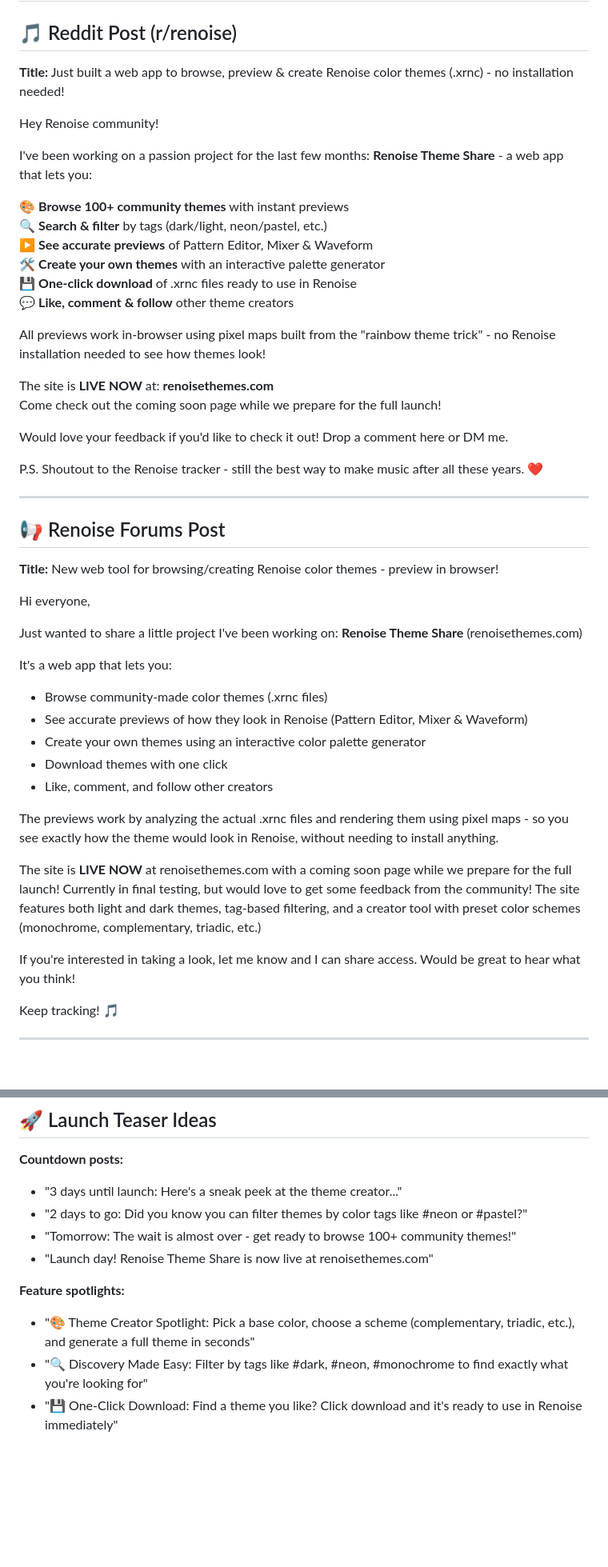
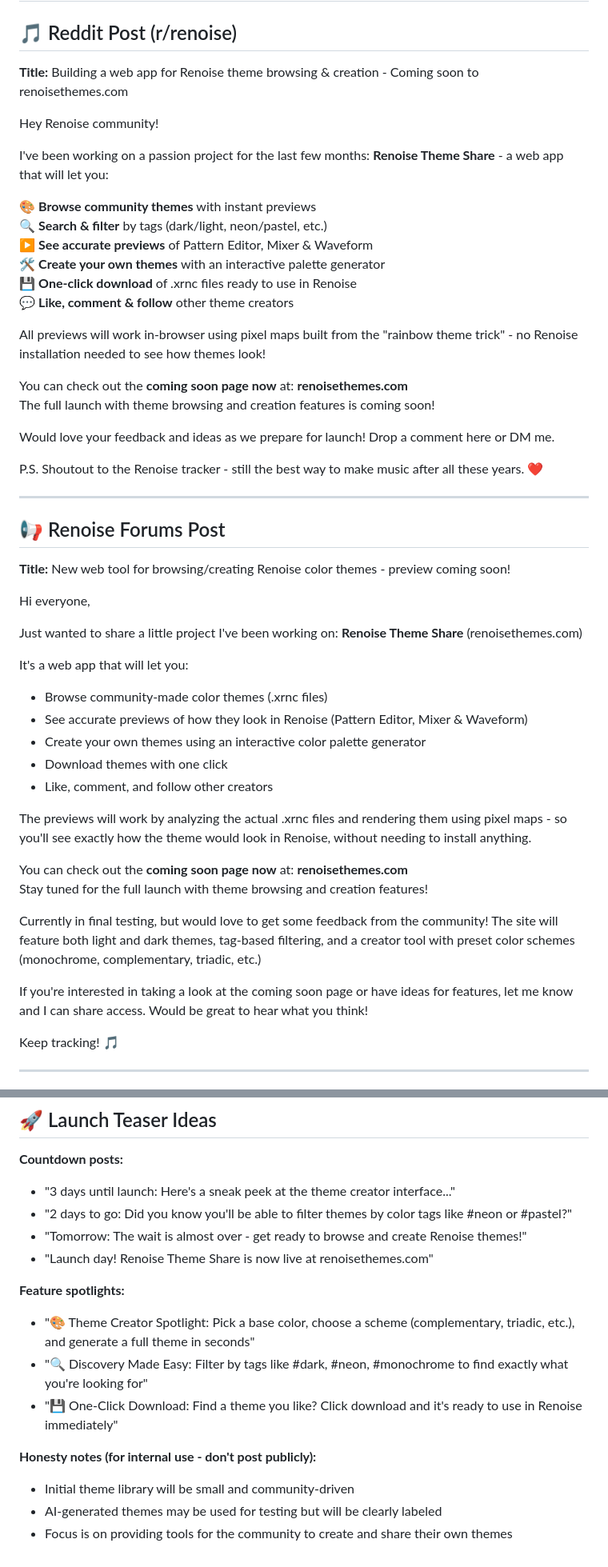
Before and after one commit to mene311/renoise-themes, a Markdown page: HYPE_CONTENT.md, 2 parts joined by grey strips. Shown at 80% size. Rendered like a GitHub page; blank space fills up the shorter version.

Commit message:
docs: Update HYPE_CONTENT.md with accurate, non-overpromising hype content for Reddit & Forum posts

```diff
--- a/HYPE_CONTENT.md
+++ b/HYPE_CONTENT.md
@@ -2,25 +2,25 @@
 
 ## 🎵 Reddit Post (r/renoise)
 
-**Title:** Just built a web app to browse, preview & create Renoise color themes (.xrnc) - no installation needed!
+**Title:** Building a web app for Renoise theme browsing & creation - Coming soon to renoisethemes.com
 
 Hey Renoise community!
 
-I've been working on a passion project for the last few months: **Renoise Theme Share** - a web app that lets you:
+I've been working on a passion project for the last few months: **Renoise Theme Share** - a web app that will let you:
 
-🎨 **Browse 100+ community themes** with instant previews
+🎨 **Browse community themes** with instant previews
 🔍 **Search & filter** by tags (dark/light, neon/pastel, etc.)
 ▶️ **See accurate previews** of Pattern Editor, Mixer & Waveform
 🛠️ **Create your own themes** with an interactive palette generator
 💾 **One-click download** of .xrnc files ready to use in Renoise
 💬 **Like, comment & follow** other theme creators
 
-All previews work in-browser using pixel maps built from the "rainbow theme trick" - no Renoise installation needed to see how themes look!
+All previews will work in-browser using pixel maps built from the "rainbow theme trick" - no Renoise installation needed to see how themes look!
 
-The site is **LIVE NOW** at: **renoisethemes.com**
-Come check out the coming soon page while we prepare for the full launch!
+You can check out the **coming soon page now** at: **renoisethemes.com**
+The full launch with theme browsing and creation features is coming soon!
 
-Would love your feedback if you'd like to check it out! Drop a comment here or DM me.
+Would love your feedback and ideas as we prepare for launch! Drop a comment here or DM me.
 
 P.S. Shoutout to the Renoise tracker - still the best way to make music after all these years. ❤️
 
@@ -28,24 +28,27 @@ P.S. Shoutout to the Renoise tracker - still the best way to make music after al
 
 ## 📢 Renoise Forums Post
 
-**Title:** New web tool for browsing/creating Renoise color themes - preview in browser!
+**Title:** New web tool for browsing/creating Renoise color themes - preview coming soon!
 
 Hi everyone,
 
 Just wanted to share a little project I've been working on: **Renoise Theme Share** (renoisethemes.com)
 
-It's a web app that lets you:
+It's a web app that will let you:
 - Browse community-made color themes (.xrnc files)
 - See accurate previews of how they look in Renoise (Pattern Editor, Mixer & Waveform)
 - Create your own themes using an interactive color palette generator
 - Download themes with one click
 - Like, comment, and follow other creators
 
-The previews work by analyzing the actual .xrnc files and rendering them using pixel maps - so you see exactly how the theme would look in Renoise, without needing to install anything.
+The previews will work by analyzing the actual .xrnc files and rendering them using pixel maps - so you'll see exactly how the theme would look in Renoise, without needing to install anything.
 
-The site is **LIVE NOW** at renoisethemes.com with a coming soon page while we prepare for the full launch! Currently in final testing, but would love to get some feedback from the community! The site features both light and dark themes, tag-based filtering, and a creator tool with preset color schemes (monochrome, complementary, triadic, etc.)
+You can check out the **coming soon page now** at: **renoisethemes.com**
+Stay tuned for the full launch with theme browsing and creation features!
 
-If you're interested in taking a look, let me know and I can share access. Would be great to hear what you think!
+Currently in final testing, but would love to get some feedback from the community! The site will feature both light and dark themes, tag-based filtering, and a creator tool with preset color schemes (monochrome, complementary, triadic, etc.)
+
+If you're interested in taking a look at the coming soon page or have ideas for features, let me know and I can share access. Would be great to hear what you think!
 
 Keep tracking! 🎵
 
@@ -86,12 +89,17 @@ Keep tracking! 🎵
 ## 🚀 Launch Teaser Ideas
 
 **Countdown posts:**
-- "3 days until launch: Here's a sneak peek at the theme creator..."
-- "2 days to go: Did you know you can filter themes by color tags like #neon or #pastel?"
-- "Tomorrow: The wait is almost over - get ready to browse 100+ community themes!"
+- "3 days until launch: Here's a sneak peek at the theme creator interface..."
+- "2 days to go: Did you know you'll be able to filter themes by color tags like #neon or #pastel?"
+- "Tomorrow: The wait is almost over - get ready to browse and create Renoise themes!"
 - "Launch day! Renoise Theme Share is now live at renoisethemes.com"
 
 **Feature spotlights:**
 - "🎨 Theme Creator Spotlight: Pick a base color, choose a scheme (complementary, triadic, etc.), and generate a full theme in seconds"
 - "🔍 Discovery Made Easy: Filter by tags like #dark, #neon, #monochrome to find exactly what you're looking for"
 - "💾 One-Click Download: Find a theme you like? Click download and it's ready to use in Renoise immediately"
+
+**Honesty notes (for internal use - don't post publicly):**
+- Initial theme library will be small and community-driven
+- AI-generated themes may be used for testing but will be clearly labeled
+- Focus is on providing tools for the community to create and share their own themes
```
